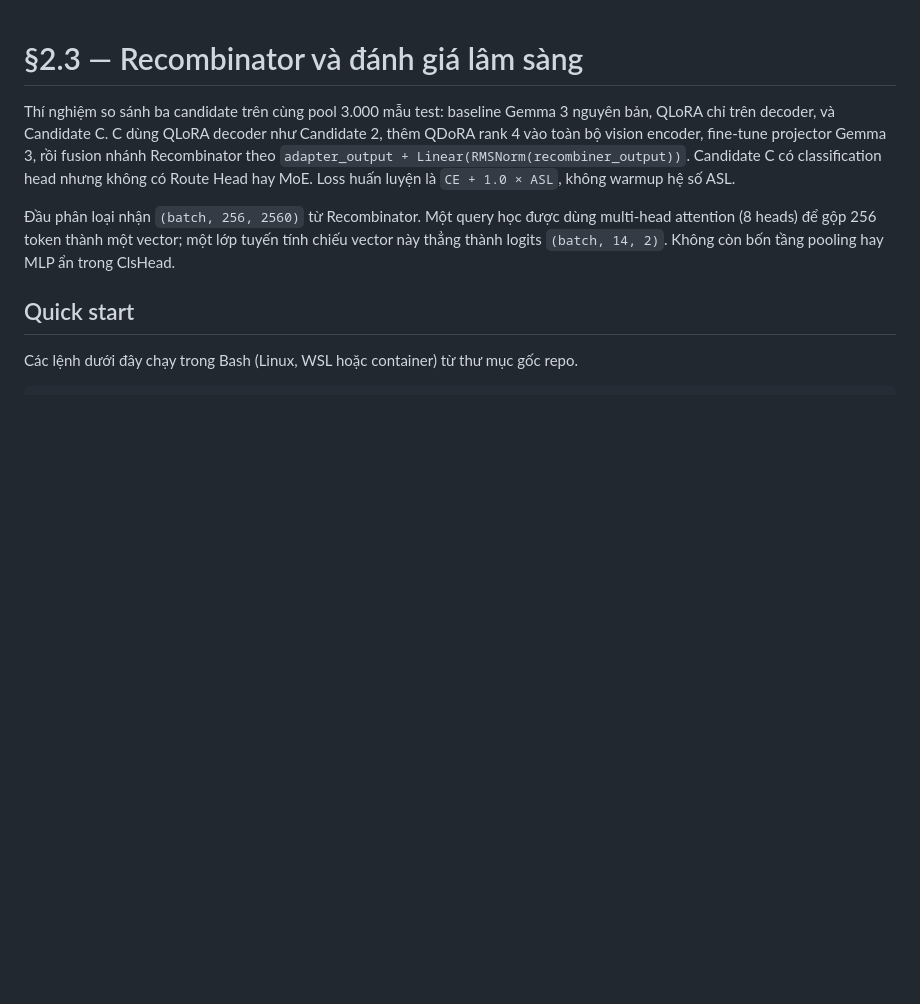
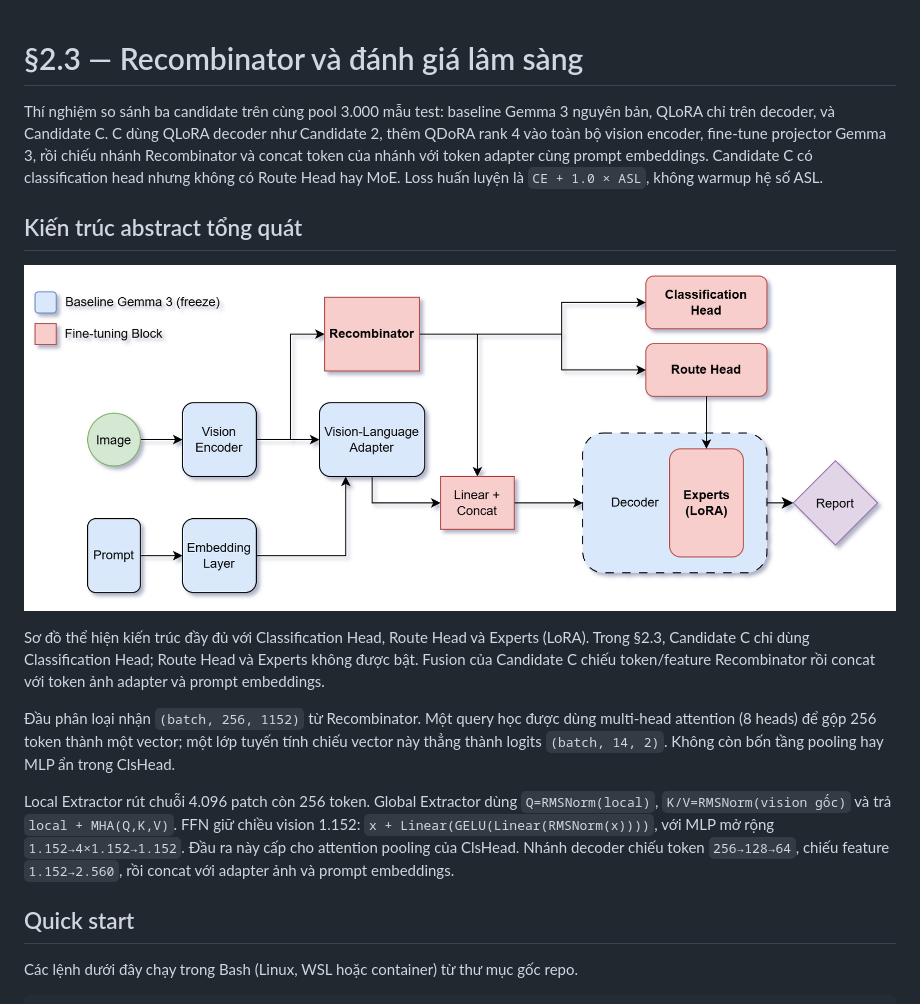
Before and after one commit to KenteaKe11/RGExp_proj, a Markdown page: README.md, the part around the change. Rendered like a GitHub page; pictures changed too: docs/figures/fig1_overall_pipeline.png; blank space fills up the shorter version.

```diff
--- a/README.md
+++ b/README.md
@@ -1,8 +1,16 @@
 # §2.3 — Recombinator và đánh giá lâm sàng
 
-Thí nghiệm so sánh ba candidate trên cùng pool 3.000 mẫu test: baseline Gemma 3 nguyên bản, QLoRA chỉ trên decoder, và Candidate C. C dùng QLoRA decoder như Candidate 2, thêm QDoRA rank 4 vào toàn bộ vision encoder, fine-tune projector Gemma 3, rồi fusion nhánh Recombinator theo `adapter_output + Linear(RMSNorm(recombiner_output))`. Candidate C có classification head nhưng không có Route Head hay MoE. Loss huấn luyện là `CE + 1.0 × ASL`, không warmup hệ số ASL.
+Thí nghiệm so sánh ba candidate trên cùng pool 3.000 mẫu test: baseline Gemma 3 nguyên bản, QLoRA chỉ trên decoder, và Candidate C. C dùng QLoRA decoder như Candidate 2, thêm QDoRA rank 4 vào toàn bộ vision encoder, fine-tune projector Gemma 3, rồi chiếu nhánh Recombinator và concat token của nhánh với token adapter cùng prompt embeddings. Candidate C có classification head nhưng không có Route Head hay MoE. Loss huấn luyện là `CE + 1.0 × ASL`, không warmup hệ số ASL.
 
-Đầu phân loại nhận `(batch, 256, 2560)` từ Recombinator. Một query học được dùng multi-head attention (8 heads) để gộp 256 token thành một vector; một lớp tuyến tính chiếu vector này thẳng thành logits `(batch, 14, 2)`. Không còn bốn tầng pooling hay MLP ẩn trong ClsHead.
+## Kiến trúc abstract tổng quát
+
+![Sơ đồ abstract tổng quát](docs/figures/fig1_overall_pipeline.png)
+
+Sơ đồ thể hiện kiến trúc đầy đủ với Classification Head, Route Head và Experts (LoRA). Trong §2.3, Candidate C chỉ dùng Classification Head; Route Head và Experts không được bật. Fusion của Candidate C chiếu token/feature Recombinator rồi concat với token ảnh adapter và prompt embeddings.
+
+Đầu phân loại nhận `(batch, 256, 1152)` từ Recombinator. Một query học được dùng multi-head attention (8 heads) để gộp 256 token thành một vector; một lớp tuyến tính chiếu vector này thẳng thành logits `(batch, 14, 2)`. Không còn bốn tầng pooling hay MLP ẩn trong ClsHead.
+
+Local Extractor rút chuỗi 4.096 patch còn 256 token. Global Extractor dùng `Q=RMSNorm(local)`, `K/V=RMSNorm(vision gốc)` và trả `local + MHA(Q,K,V)`. FFN giữ chiều vision 1.152: `x + Linear(GELU(Linear(RMSNorm(x))))`, với MLP mở rộng `1.152→4×1.152→1.152`. Đầu ra này cấp cho attention pooling của ClsHead. Nhánh decoder chiếu token `256→128→64`, chiếu feature `1.152→2.560`, rồi concat với adapter ảnh và prompt embeddings.
 
 ## Quick start
 
```
Also changed, not shown: 7 other files.
